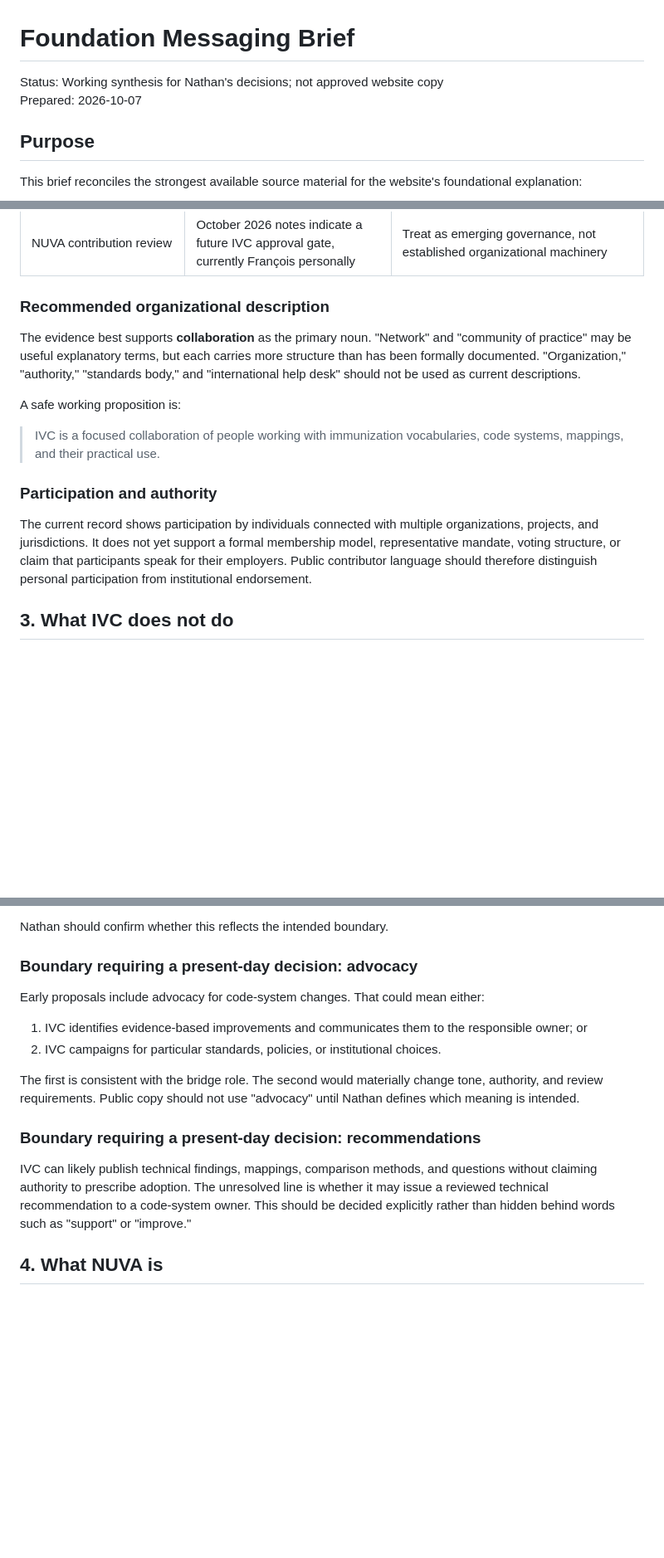
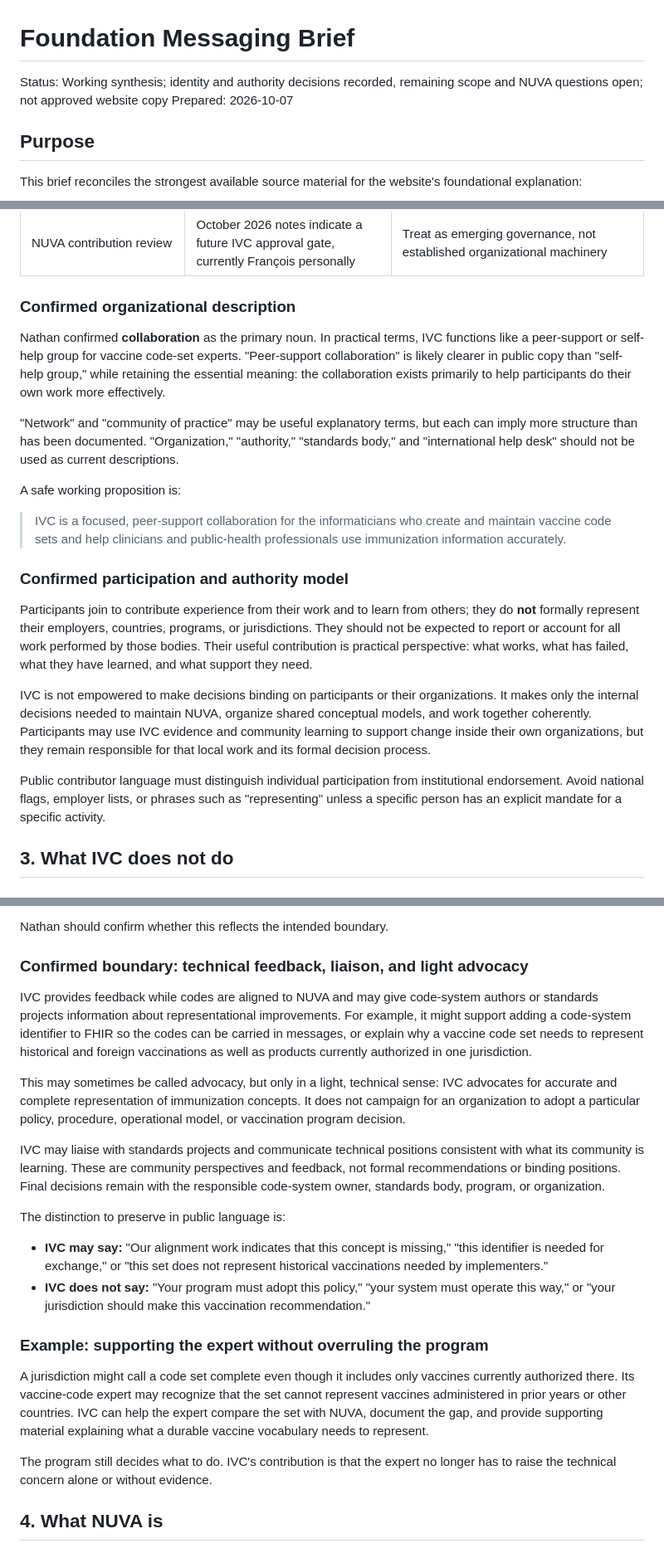
Before and after one commit to IVC-NUVA/IVC-Website, a Markdown page: docs/content-inventory/foundation-messaging-brief.md, 3 parts joined by grey strips. Shown at 83% size. Drawn GitHub-style; blank space fills up the shorter version.

Commit message:
docs: record IVC identity and authority decisions

```diff
--- a/docs/content-inventory/foundation-messaging-brief.md
+++ b/docs/content-inventory/foundation-messaging-brief.md
@@ -1,6 +1,7 @@
 # Foundation Messaging Brief
 
-Status: Working synthesis for Nathan's decisions; not approved website copy
+Status: Working synthesis; identity and authority decisions recorded, remaining
+scope and NUVA questions open; not approved website copy
 Prepared: 2026-10-07
 
 ## Purpose
@@ -157,26 +175,44 @@ The most defensible present-tense activity set is:
 | Country/organization interviews | Source collection and earlier plans | Describe only if the program is currently active and publishable examples exist |
 | NUVA contribution review | October 2026 notes indicate a future IVC approval gate, currently François personally | Treat as emerging governance, not established organizational machinery |
 
-### Recommended organizational description
+### Confirmed organizational description
 
-The evidence best supports **collaboration** as the primary noun. "Network" and
-"community of practice" may be useful explanatory terms, but each carries more
-structure than has been formally documented. "Organization," "authority,"
-"standards body," and "international help desk" should not be used as current
-descriptions.
+Nathan confirmed **collaboration** as the primary noun. In practical terms, IVC
+functions like a peer-support or self-help group for vaccine code-set experts.
+"Peer-support collaboration" is likely clearer in public copy than "self-help
+group," while retaining the essential meaning: the collaboration exists
+primarily to help participants do their own work more effectively.
+
+"Network" and "community of practice" may be useful explanatory terms, but
+each can imply more structure than has been documented. "Organization,"
+"authority," "standards body," and "international help desk" should not be
+used as current descriptions.
 
 A safe working proposition is:
 
-> IVC is a focused collaboration of people working with immunization
-> vocabularies, code systems, mappings, and their practical use.
+> IVC is a focused, peer-support collaboration for the informaticians who create
+> and maintain vaccine code sets and help clinicians and public-health
+> professionals use immunization information accurately.
 
-### Participation and authority
+### Confirmed participation and authority model
 
-The current record shows participation by individuals connected with multiple
-organizations, projects, and jurisdictions. It does not yet support a formal
-membership model, representative mandate, voting structure, or claim that
-participants speak for their employers. Public contributor language should
-therefore distinguish personal participation from institutional endorsement.
+Participants join to contribute experience from their work and to learn from
+others; they do **not** formally represent their employers, countries, programs,
+or jurisdictions. They should not be expected to report or account for all work
+performed by those bodies. Their useful contribution is practical perspective:
+what works, what has failed, what they have learned, and what support they need.
+
+IVC is not empowered to make decisions binding on participants or their
+organizations. It makes only the internal decisions needed to maintain NUVA,
+organize shared conceptual models, and work together coherently. Participants
+may use IVC evidence and community learning to support change inside their own
+organizations, but they remain responsible for that local work and its formal
+decision process.
+
+Public contributor language must distinguish individual participation from
+institutional endorsement. Avoid national flags, employer lists, or phrases
+such as "representing" unless a specific person has an explicit mandate for a
+specific activity.
 
 ## 3. What IVC does not do
 
@@ -207,25 +243,46 @@ software. A more accurate boundary may be:
 
 Nathan should confirm whether this reflects the intended boundary.
 
-### Boundary requiring a present-day decision: advocacy
+### Confirmed boundary: technical feedback, liaison, and light advocacy
 
-Early proposals include advocacy for code-system changes. That could mean either:
+IVC provides feedback while codes are aligned to NUVA and may give code-system
+authors or standards projects information about representational improvements.
+For example, it might support adding a code-system identifier to FHIR so the
+codes can be carried in messages, or explain why a vaccine code set needs to
+represent historical and foreign vaccinations as well as products currently
+authorized in one jurisdiction.
 
-1. IVC identifies evidence-based improvements and communicates them to the
-   responsible owner; or
-2. IVC campaigns for particular standards, policies, or institutional choices.
+This may sometimes be called advocacy, but only in a light, technical sense:
+IVC advocates for accurate and complete representation of immunization
+concepts. It does not campaign for an organization to adopt a particular
+policy, procedure, operational model, or vaccination program decision.
 
-The first is consistent with the bridge role. The second would materially
-change tone, authority, and review requirements. Public copy should not use
-"advocacy" until Nathan defines which meaning is intended.
+IVC may liaise with standards projects and communicate technical positions
+consistent with what its community is learning. These are community
+perspectives and feedback, not formal recommendations or binding positions.
+Final decisions remain with the responsible code-system owner, standards body,
+program, or organization.
 
-### Boundary requiring a present-day decision: recommendations
+The distinction to preserve in public language is:
 
-IVC can likely publish technical findings, mappings, comparison methods, and
-questions without claiming authority to prescribe adoption. The unresolved
-line is whether it may issue a reviewed technical recommendation to a
-code-system owner. This should be decided explicitly rather than hidden behind
-words such as "support" or "improve."
+- **IVC may say:** "Our alignment work indicates that this concept is missing,"
+  "this identifier is needed for exchange," or "this set does not represent
+  historical vaccinations needed by implementers."
+- **IVC does not say:** "Your program must adopt this policy," "your system must
+  operate this way," or "your jurisdiction should make this vaccination
+  recommendation."
+
+### Example: supporting the expert without overruling the program
+
+A jurisdiction might call a code set complete even though it includes only
+vaccines currently authorized there. Its vaccine-code expert may recognize that
+the set cannot represent vaccines administered in prior years or other
+countries. IVC can help the expert compare the set with NUVA, document the gap,
+and provide supporting material explaining what a durable vaccine vocabulary
+needs to represent.
+
+The program still decides what to do. IVC's contribution is that the expert no
+longer has to raise the technical concern alone or without evidence.
 
 ## 4. What NUVA is
 
```
Also changed, not shown: other parts of docs/content-inventory/foundation-messaging-brief.md (+38 -20 lines), docs/content-inventory/collection-backlog.md (+11 -4 lines), docs/website-content-plan.md (+2 -0 lines).
